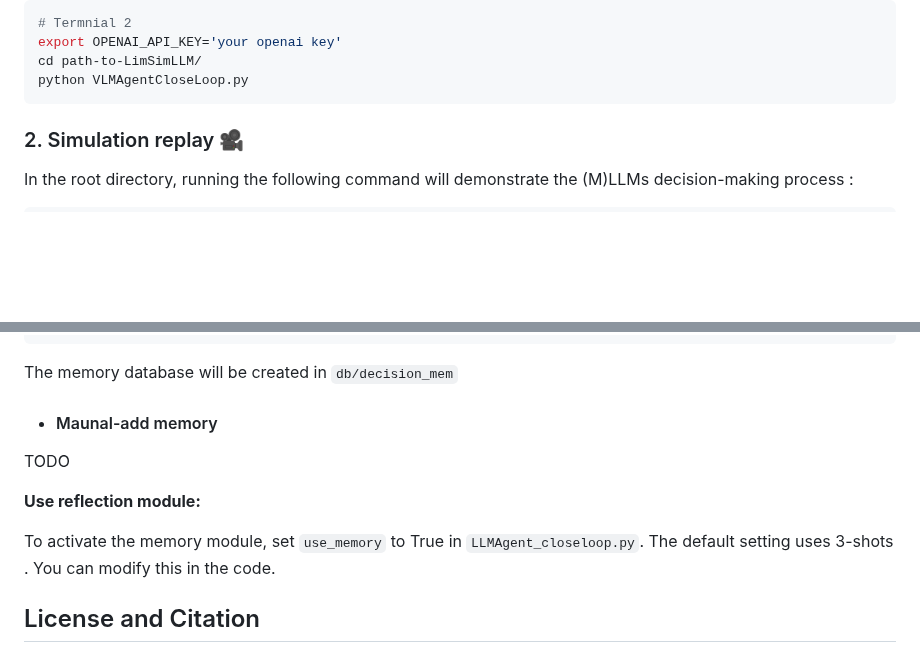
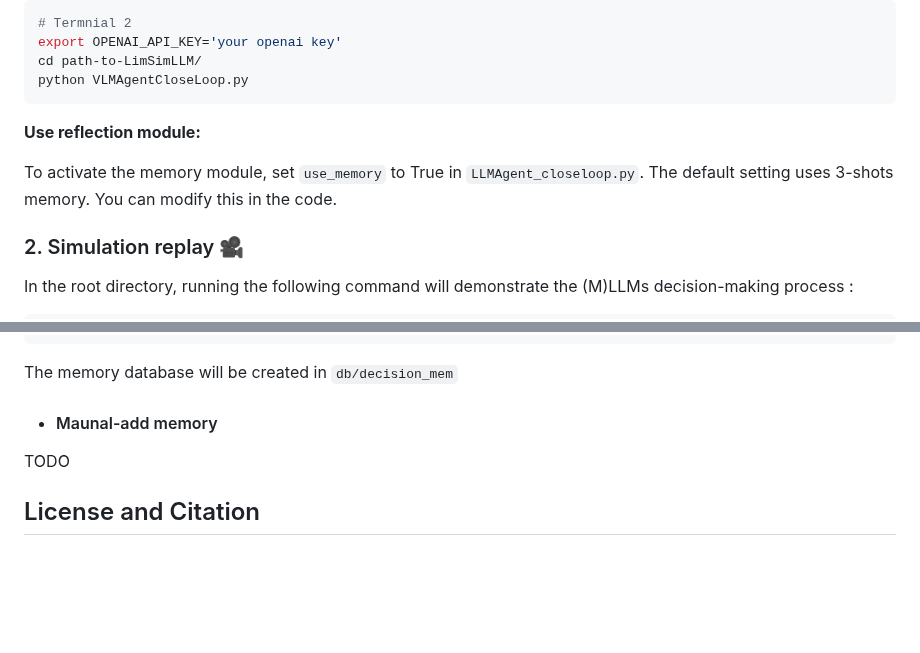
Before and after one commit to PJLab-ADG/LimSim, a Markdown page: readme.md, 2 parts joined by grey strips. Rendered like a GitHub page; blank space fills up the shorter version.

Commit message:
:pencil: add README.md

````diff
--- a/readme.md
+++ b/readme.md
@@ -83,6 +83,9 @@ cd path-to-LimSimLLM/
 python VLMAgentCloseLoop.py
 ```
 
+**Use reflection module:**
+
+To activate the memory module, set ``use_memory`` to True in ``LLMAgent_closeloop.py``. The default setting uses 3-shots memory. You can modify this in the code.
 
 ### 2. Simulation replay 🎥
 In the root directory, running the following command will demonstrate the (M)LLMs decision-making process :
@@ -116,10 +119,6 @@ The memory database will be created in ``db/decision_mem``
 TODO
 
 
-**Use reflection module:**
-
-To activate the memory module, set ``use_memory`` to True in ``LLMAgent_closeloop.py``. The default setting uses 3-shots . You can modify this in the code.
-
 ## License and Citation
 All assets and code in this repository are under the Apache 2.0 license. If you use LimSim++ in your research , please use the following BibTeX entry.
 ```
````
Also changed, not shown: other parts of readme.md (+1 -1 lines).
